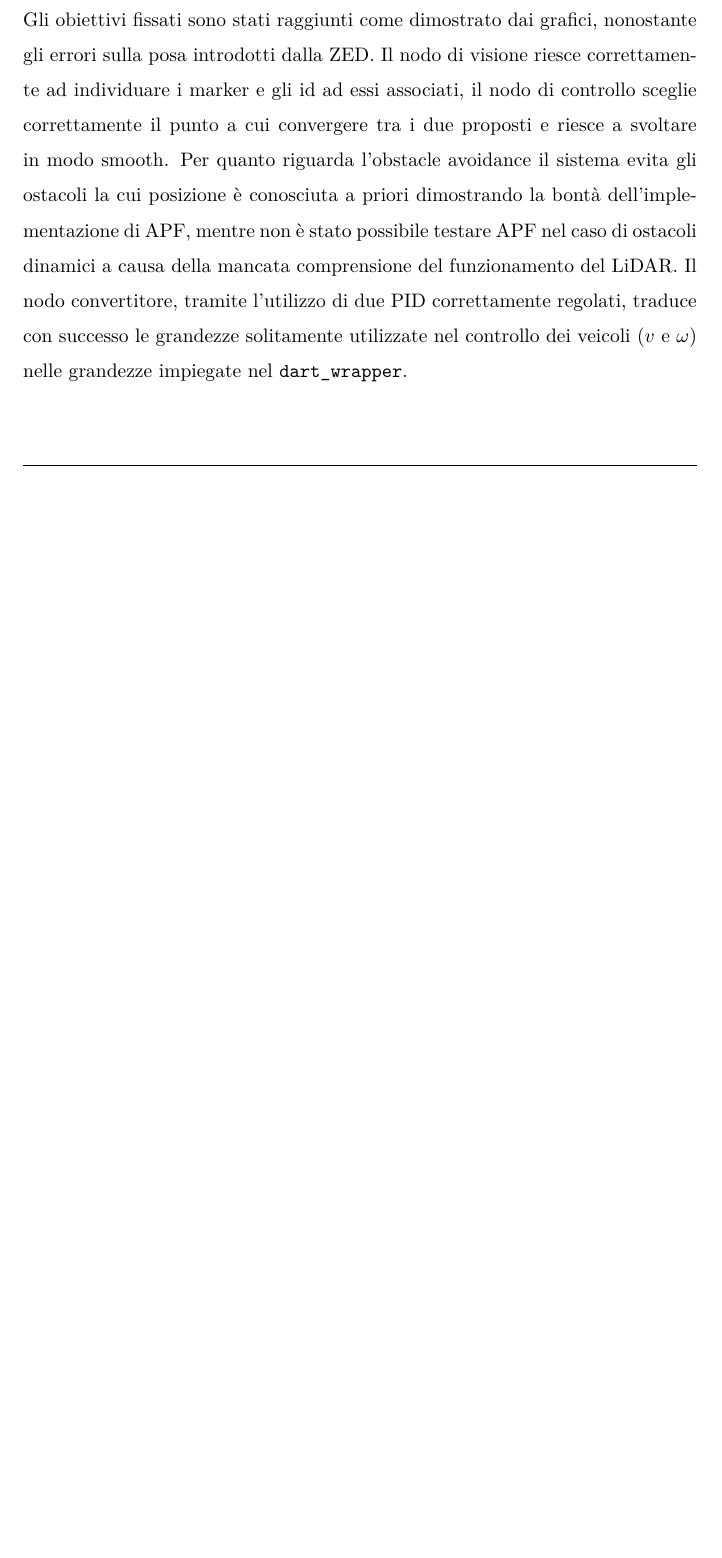
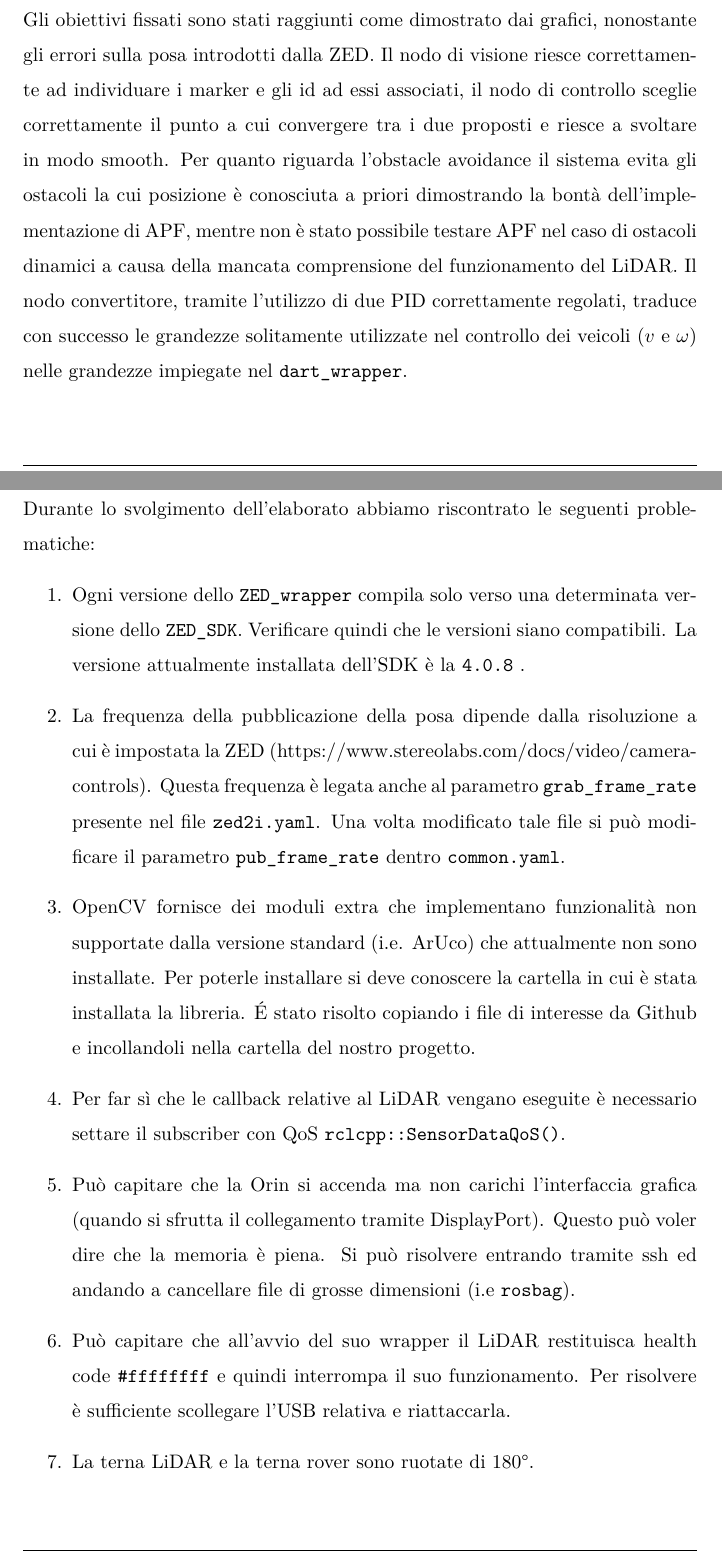
Before and after one commit to MarcoMinarelli/Rover_LabAuto, a LaTeX document (relazione/main.tex): part of page 22 of 24 before the commit and two parts of pages 22 and 23 of 25 after it, the two joined at a grey line, cut so that both start at the same text, the shorter picture padded with empty space. Compiled offline with pdfLaTeX.

Commit message:
Add files via upload

```diff
--- a/relazione/main.tex
+++ b/relazione/main.tex
@@ -96,6 +96,19 @@
 \section{Conclusioni e sviluppi futuri}
 \input{src/concl}
 
+\section*{Problematiche}
+Durante lo svolgimento dell'elaborato abbiamo riscontrato le seguenti problematiche:
+\begin{enumerate}
+  \item Ogni versione dello \texttt{ZED\_wrapper} compila solo verso una determinata versione dello \texttt{ZED\_SDK}. Verificare quindi che le versioni siano compatibili. La versione attualmente installata dell'SDK è la \texttt{4.0.8} .
+  \item La frequenza della pubblicazione della posa dipende dalla risoluzione a cui è impostata la ZED (https://www.stereolabs.com/docs/video/camera-controls). Questa frequenza è legata anche al parametro \texttt{grab\_frame\_rate} presente nel file \texttt{zed2i.yaml}. Una volta modificato tale file si può modificare il parametro \texttt{pub\_frame\_rate} dentro \texttt{common.yaml}.
+  \item  OpenCV fornisce dei moduli extra che implementano funzionalità non supportate dalla versione standard (i.e. ArUco) che attualmente non sono installate. Per poterle installare si deve conoscere la cartella in cui è stata installata la libreria. \'E stato risolto copiando i file di interesse da Github e incollandoli nella cartella del nostro progetto.
+  \item Per far sì che le callback relative al LiDAR vengano eseguite è necessario settare il subscriber con QoS \texttt{rclcpp::SensorDataQoS()}.
+   \item Può capitare che la Orin si accenda ma non carichi l'interfaccia grafica (quando si sfrutta il collegamento tramite DisplayPort). Questo può voler dire che la memoria è piena. Si può risolvere entrando tramite ssh ed andando a cancellare file di grosse dimensioni (i.e \texttt{rosbag}).
+   \item Può capitare che all'avvio del suo wrapper il LiDAR restituisca health code \texttt{\#ffffffff} e quindi interrompa il suo funzionamento. Per risolvere è sufficiente scollegare l'USB relativa e riattaccarla.
+   \item La terna LiDAR e la terna rover sono ruotate di 180°.
+\end{enumerate}
+
+\newpage
 \addcontentsline{toc}{section}{Bibliografia}
 \nocite{*}
 \bibliographystyle{ieeetr}
```
